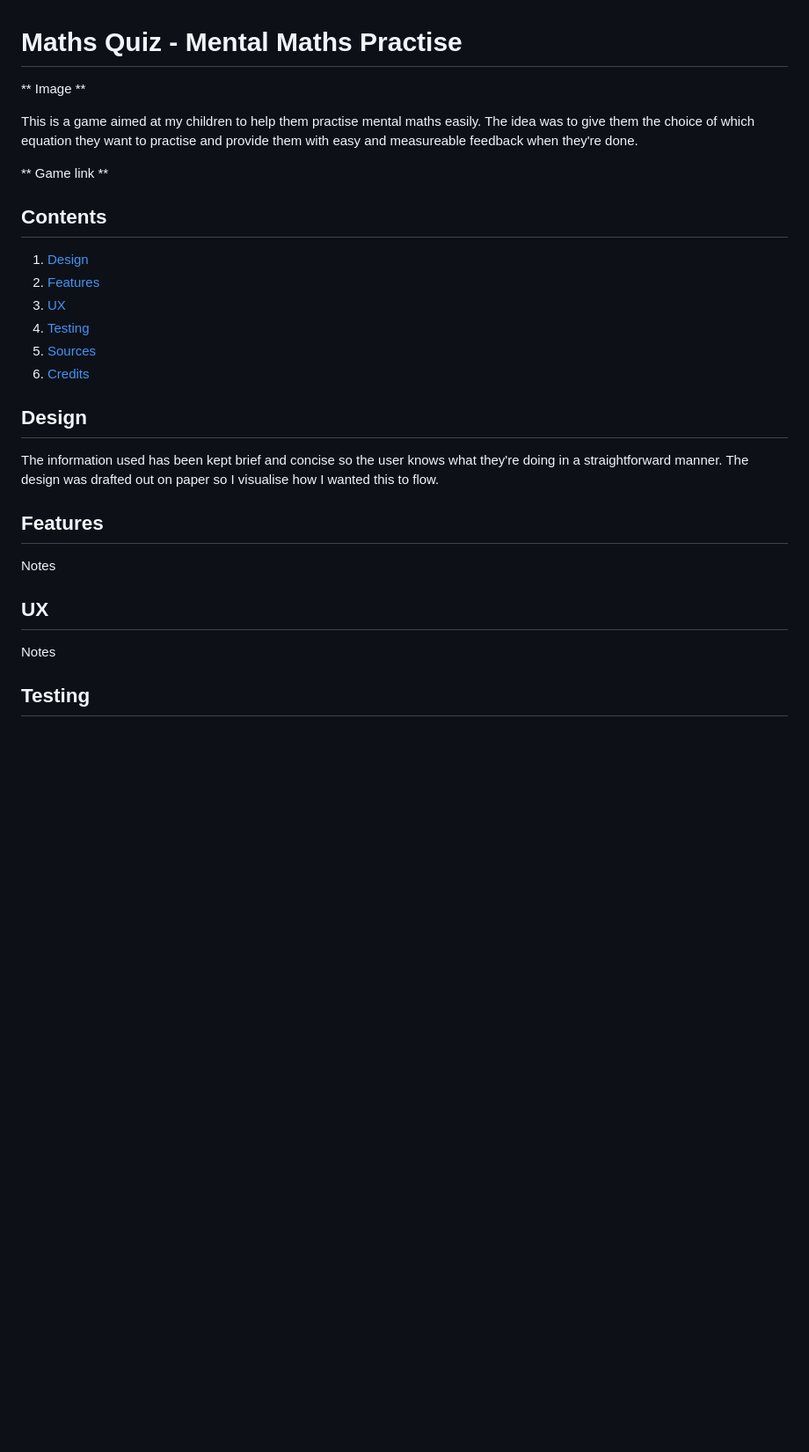
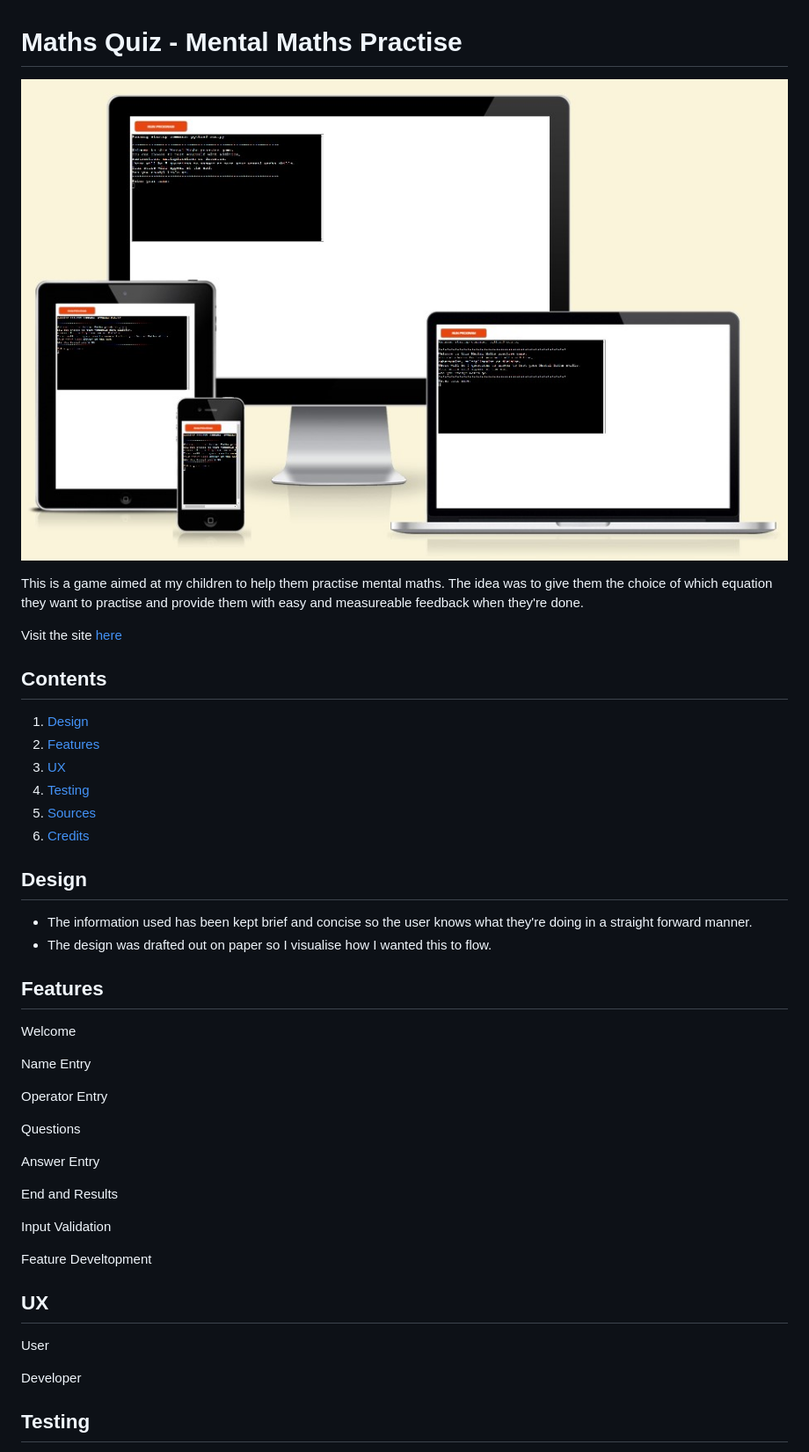
Before and after one commit to harry-c26/mental-maths, a Markdown page: README.md, the part around the change printed below. Shown: that part at 88% size. Drawn GitHub-style; pictures changed too: assets/images/responsive.jpg (added); blank space fills up the shorter version.

Commit message:
Readme update with most completed and pointers for the remainder added

```diff
--- a/README.md
+++ b/README.md
@@ -1,10 +1,10 @@
 # Maths Quiz - Mental Maths Practise
 
-** Image **
+![](assets/images/responsive.jpg)
 
-This is a game aimed at my children to help them practise mental maths easily. The idea was to give them the choice of which equation they want to practise and provide them with easy and measureable feedback when they're done.
+This is a game aimed at my children to help them practise mental maths. The idea was to give them the choice of which equation they want to practise and provide them with easy and measureable feedback when they're done.
 
-** Game link **
+Visit the site [here](https://mental-maths-b73f6ca716d0.herokuapp.com/)
 
 ## Contents
 
@@ -17,16 +17,32 @@ This is a game aimed at my children to help them practise mental maths easily. T
 
 ## Design
 
-The information used has been kept brief and concise so the user knows what they're doing in a straightforward manner.
-The design was drafted out on paper so I visualise how I wanted this to flow.
+*   The information used has been kept brief and concise so the user knows what they're doing in a straight forward manner.
+*   The design was drafted out on paper so I visualise how I wanted this to flow.
 
 ## Features
 
-Notes
+Welcome
+
+Name Entry
+
+Operator Entry
+
+Questions
+
+Answer Entry
+
+End and Results
+
+Input Validation
+
+Feature Develtopment
 
 ## UX
 
-Notes
+User
+
+Developer
 
 ## Testing
 
```
Also changed, not shown: other parts of README.md (+22 -2 lines), assets/images/pep8.jpg (added).
